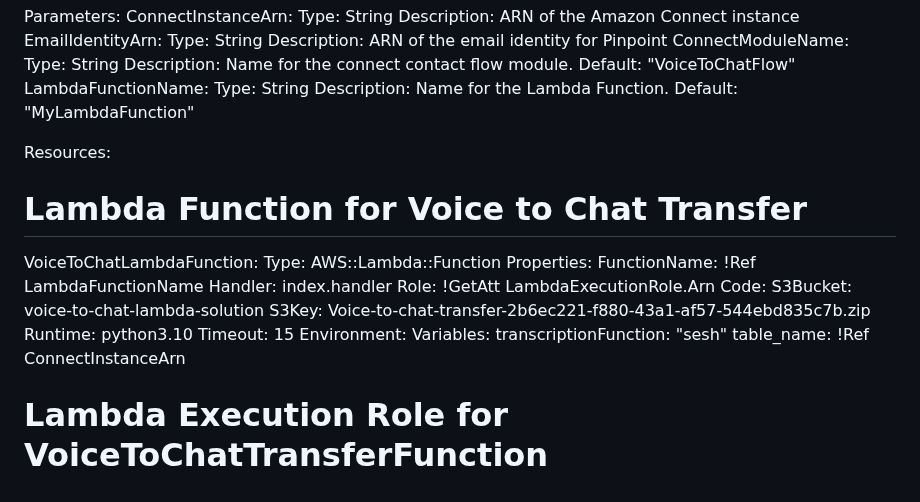
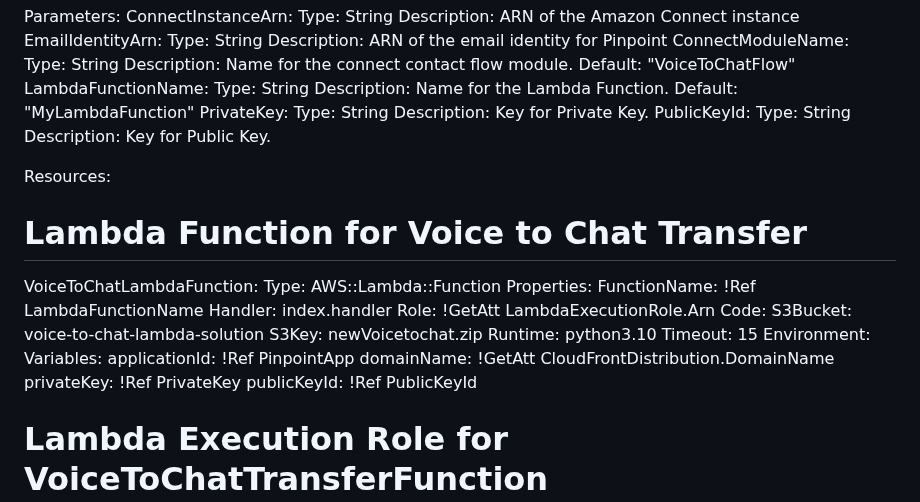
Before and after one commit to Seshtholeti/shoplane, a Markdown page: README.md, the part around the change. Rendered like a GitHub page.

```diff
--- a/README.md
+++ b/README.md
@@ -16,6 +16,12 @@ Parameters:
     Type: String
     Description: Name for the Lambda Function.
     Default: "MyLambdaFunction"
+  PrivateKey:
+    Type: String
+    Description: Key for Private Key.
+  PublicKeyId:
+    Type: String
+    Description: Key for Public Key.
 
 Resources:
   # Lambda Function for Voice to Chat Transfer
@@ -27,13 +33,15 @@ Resources:
       Role: !GetAtt LambdaExecutionRole.Arn
       Code:
         S3Bucket: voice-to-chat-lambda-solution
-        S3Key: Voice-to-chat-transfer-2b6ec221-f880-43a1-af57-544ebd835c7b.zip
+        S3Key: newVoicetochat.zip
       Runtime: python3.10
       Timeout: 15
       Environment:
         Variables:
-          transcriptionFunction: "sesh"
-          table_name: !Ref ConnectInstanceArn
+          applicationId: !Ref PinpointApp
+          domainName: !GetAtt CloudFrontDistribution.DomainName
+          privateKey: !Ref PrivateKey
+          publicKeyId: !Ref PublicKeyId
 
   # Lambda Execution Role for VoiceToChatTransferFunction
   LambdaExecutionRole:
```
